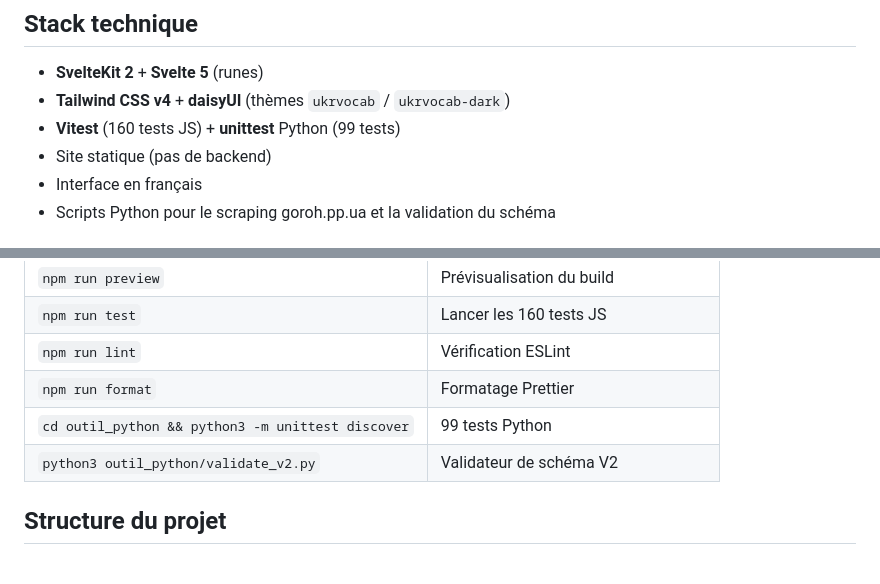
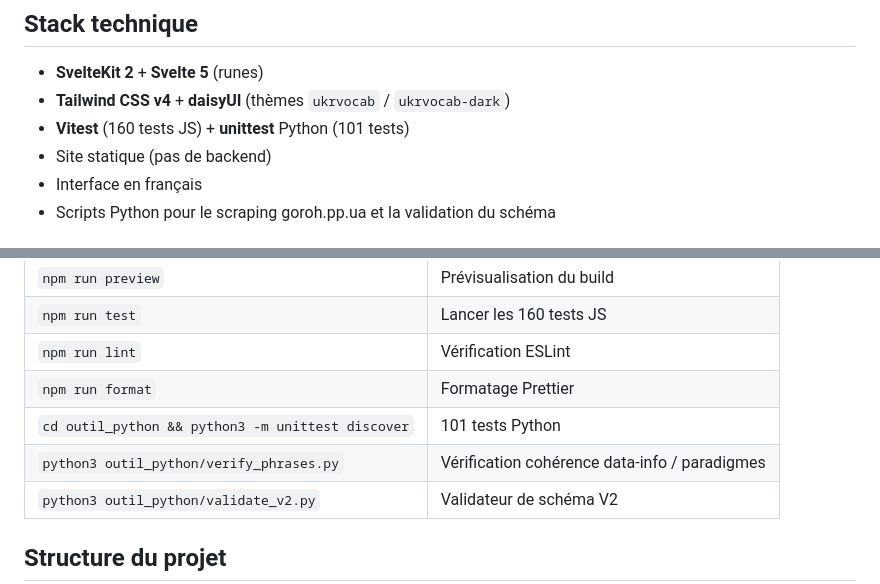
Before and after one commit to HubHubHubHubHub/appli_web_cc, a Markdown page: README.md, 2 parts joined by grey strips. GitHub-like rendering; blank space fills up the shorter version.

```diff
--- a/README.md
+++ b/README.md
@@ -17,7 +17,7 @@ Application web d'apprentissage du vocabulaire ukrainien : déclinaisons, conjug
 
 - **SvelteKit 2** + **Svelte 5** (runes)
 - **Tailwind CSS v4** + **daisyUI** (thèmes `ukrvocab` / `ukrvocab-dark`)
-- **Vitest** (160 tests JS) + **unittest** Python (99 tests)
+- **Vitest** (160 tests JS) + **unittest** Python (101 tests)
 - Site statique (pas de backend)
 - Interface en français
 - Scripts Python pour le scraping goroh.pp.ua et la validation du schéma
@@ -43,7 +43,8 @@ npm install
 | `npm run test`                                    | Lancer les 160 tests JS           |
 | `npm run lint`                                    | Vérification ESLint               |
 | `npm run format`                                  | Formatage Prettier                |
-| `cd outil_python && python3 -m unittest discover` | 99 tests Python                   |
+| `cd outil_python && python3 -m unittest discover` | 101 tests Python                  |
+| `python3 outil_python/verify_phrases.py`           | Vérification cohérence data-info / paradigmes |
 | `python3 outil_python/validate_v2.py`             | Validateur de schéma V2           |
 
 ## Structure du projet
```
Also changed, not shown: CLAUDE.md (+5 -4 lines).
